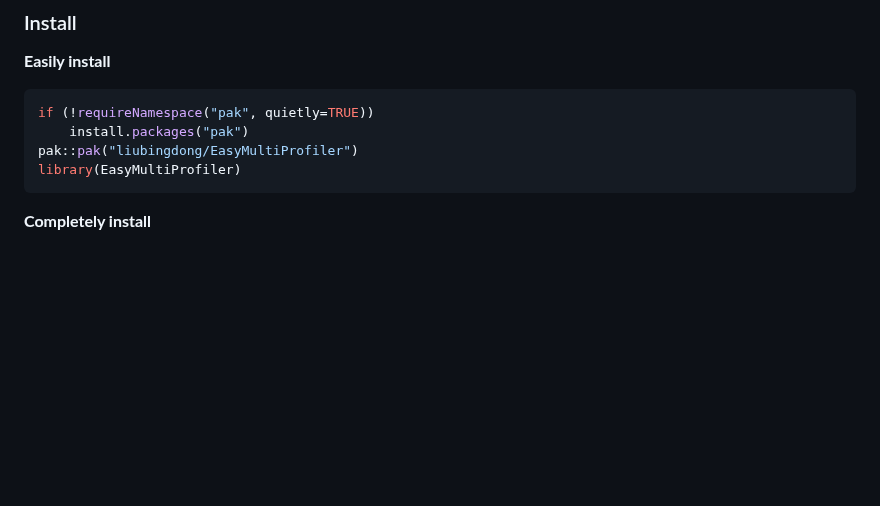
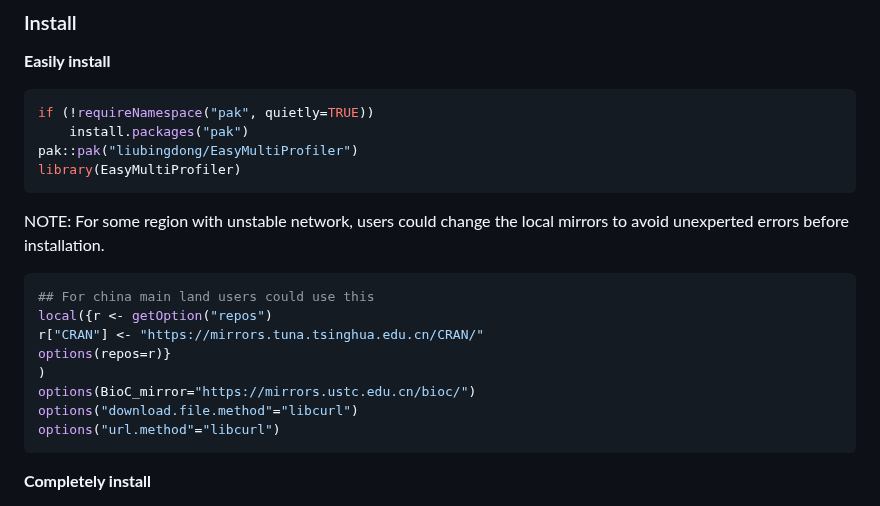
Before and after one commit to liubingdong/EasyMultiProfiler, a Markdown page: README.md, the part around the change. GitHub-like rendering; blank space fills up the shorter version.

````diff
--- a/README.md
+++ b/README.md
@@ -17,6 +17,17 @@ if (!requireNamespace("pak", quietly=TRUE))
     install.packages("pak")
 pak::pak("liubingdong/EasyMultiProfiler")
 library(EasyMultiProfiler)
+```
+NOTE: For some region with unstable network, users could change the local mirrors to avoid unexperted errors before installation.
+```R
+## For china main land users could use this
+local({r <- getOption("repos")
+r["CRAN"] <- "https://mirrors.tuna.tsinghua.edu.cn/CRAN/"
+options(repos=r)}
+)
+options(BioC_mirror="https://mirrors.ustc.edu.cn/bioc/")
+options("download.file.method"="libcurl")
+options("url.method"="libcurl")
 ```
 
 **Completely install**
````
